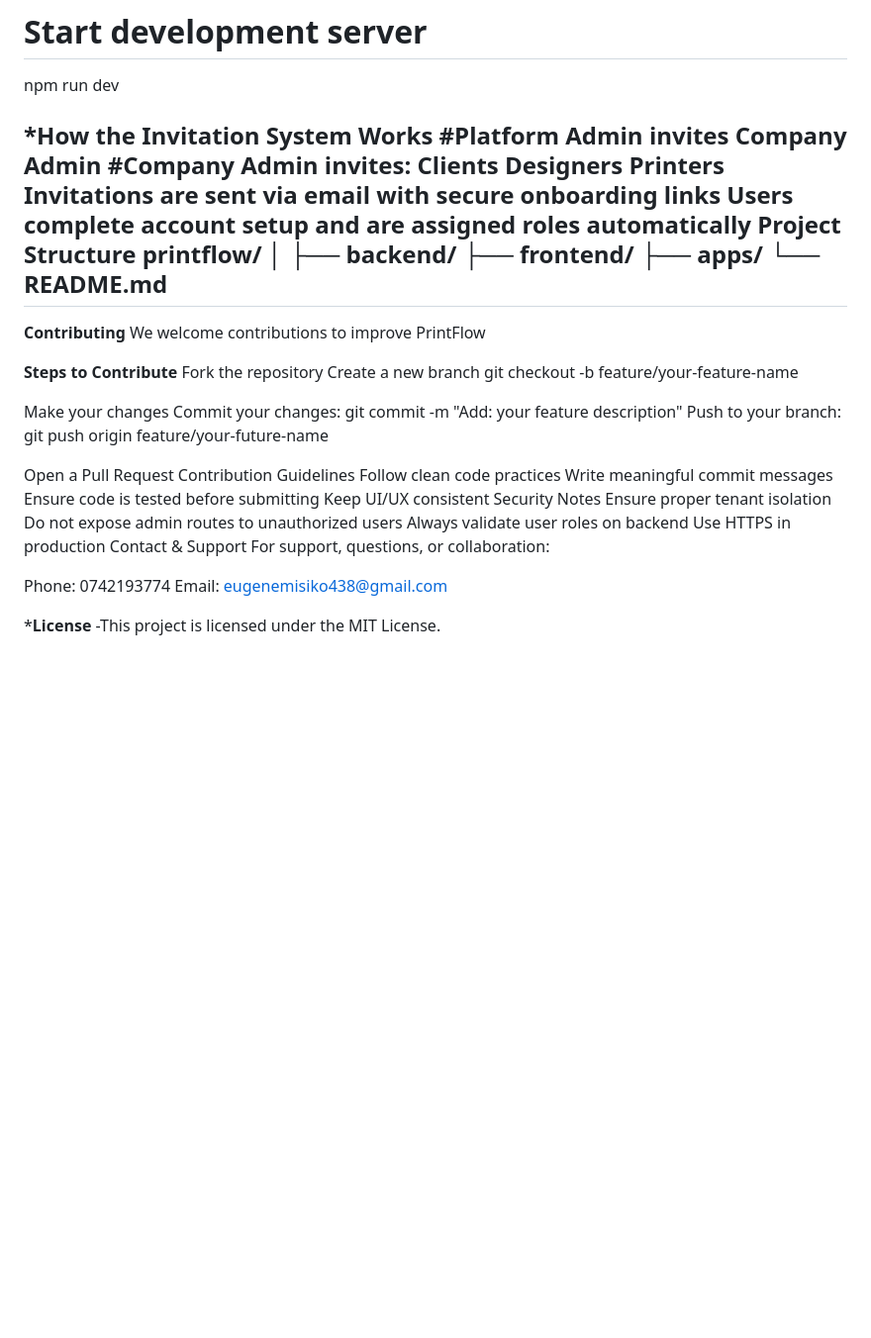
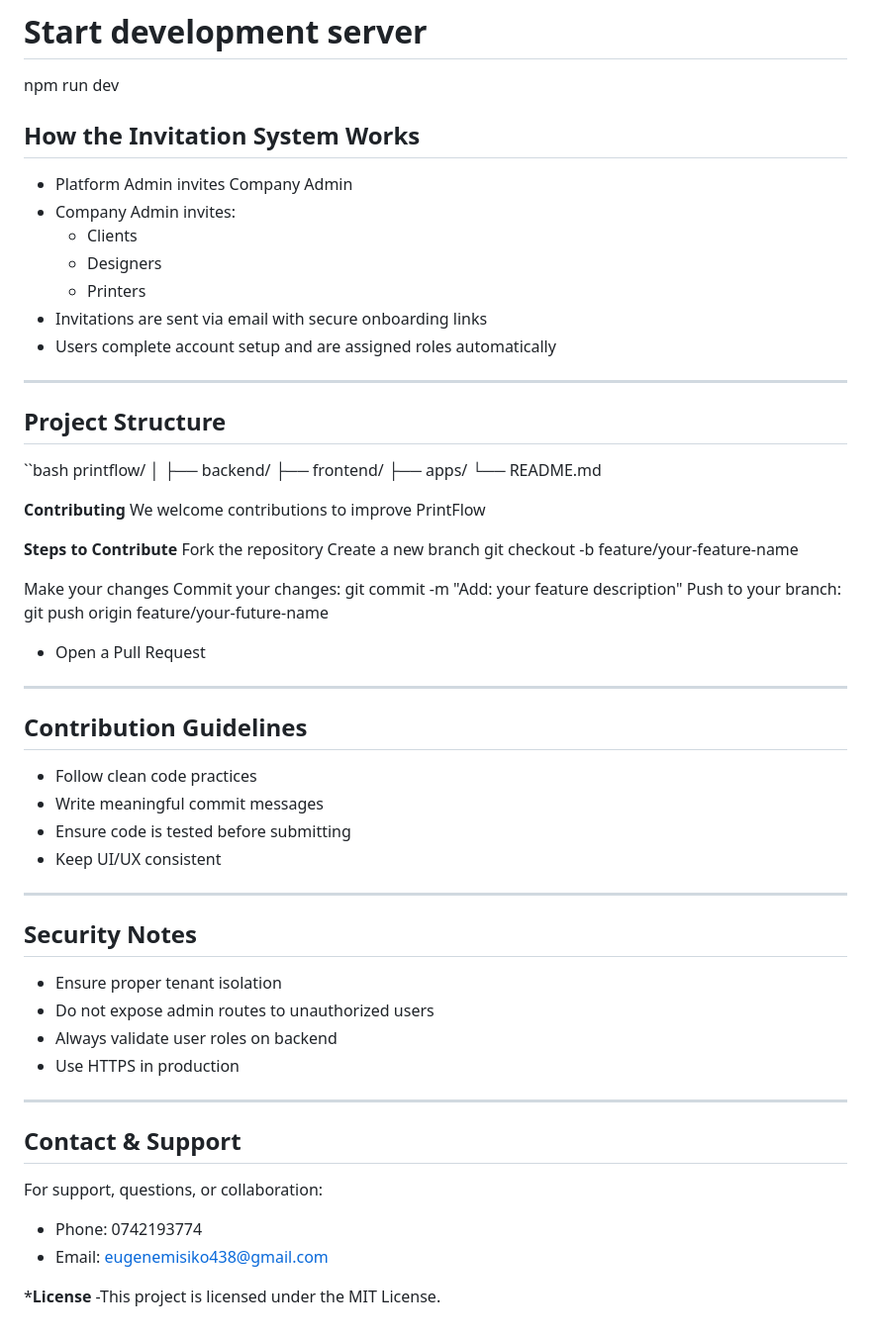
Before and after one commit to Eugene-misiko/Product-workflow-system, a Markdown page: README.md, the part around the change. Shown at 99% size. GitHub-like rendering; blank space fills up the shorter version.

Commit message:
Update README with structured sections and formatting
Reformatted the Invitation System section and added structure for Contribution Guidelines, Security Notes, and Contact & Support.

```diff
--- a/README.md
+++ b/README.md
@@ -184,22 +184,27 @@ npm install
 # Start development server
 npm run dev
 
-***How the Invitation System Works**
-#Platform Admin invites Company Admin
-#Company Admin invites:
-Clients
-Designers
-Printers
-Invitations are sent via email with secure onboarding links
-Users complete account setup and are assigned roles automatically
-Project Structure
+## How the Invitation System Works
+
+- Platform Admin invites Company Admin
+- Company Admin invites:
+  - Clients
+  - Designers
+  - Printers
+- Invitations are sent via email with secure onboarding links
+- Users complete account setup and are assigned roles automatically
+
+---
+
+## Project Structure
+
+``bash
 printflow/
 │
 ├── backend/
 ├── frontend/
 ├── apps/
 └── README.md
----
 
 **Contributing**
 We welcome contributions to improve PrintFlow
@@ -215,22 +220,34 @@ git commit -m "Add: your feature description"
 Push to your branch:
 git push origin feature/your-future-name
 
-Open a Pull Request
-Contribution Guidelines
-Follow clean code practices
-Write meaningful commit messages
-Ensure code is tested before submitting
-Keep UI/UX consistent
-Security Notes
-Ensure proper tenant isolation
-Do not expose admin routes to unauthorized users
-Always validate user roles on backend
-Use HTTPS in production
-Contact & Support
+- Open a Pull Request
+
+---
+
+## Contribution Guidelines
+
+- Follow clean code practices
+- Write meaningful commit messages
+- Ensure code is tested before submitting
+- Keep UI/UX consistent
+
+---
+
+## Security Notes
+
+- Ensure proper tenant isolation
+- Do not expose admin routes to unauthorized users
+- Always validate user roles on backend
+- Use HTTPS in production
+
+---
+
+## Contact & Support
+
 For support, questions, or collaboration:
 
- Phone: 0742193774
- Email: eugenemisiko438@gmail.com
+-  Phone: 0742193774
+-  Email: eugenemisiko438@gmail.com
 
 ***License**
 -This project is licensed under the MIT License.
```
